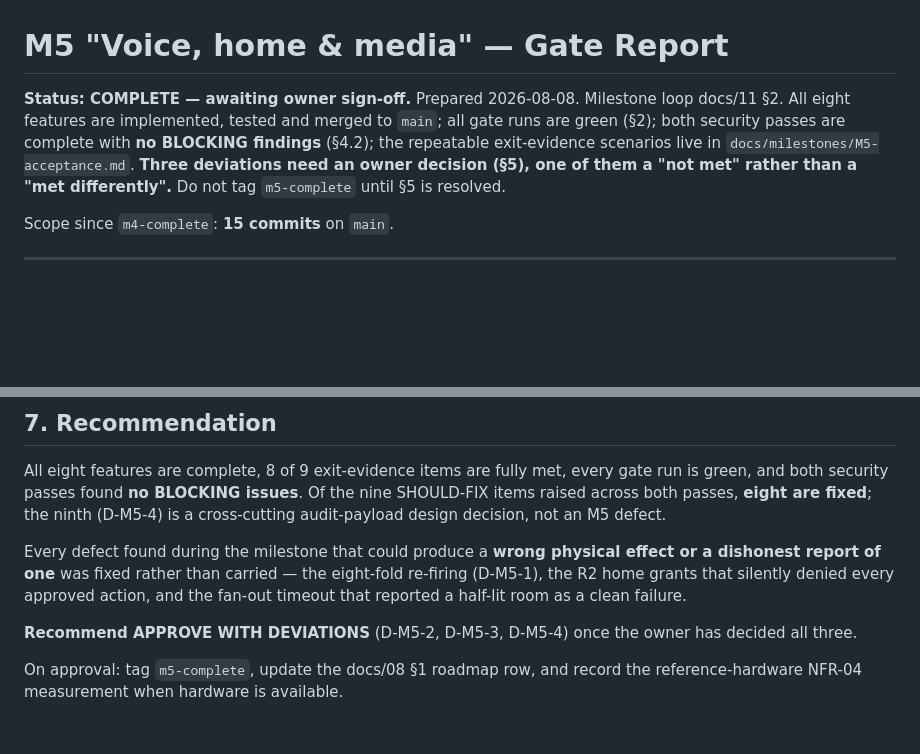
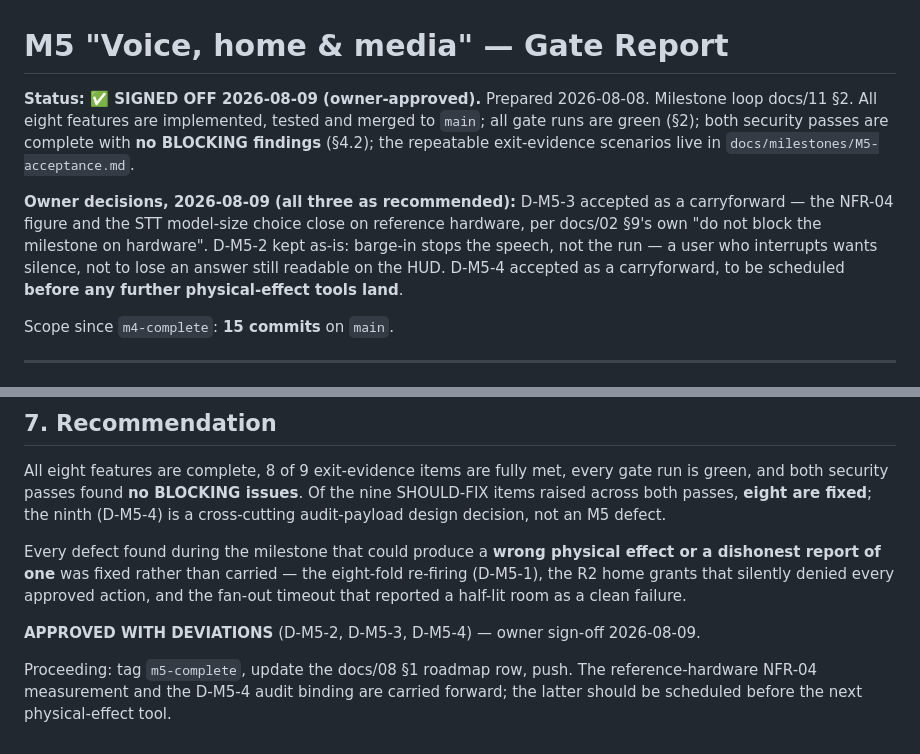
Before and after one commit to BenjaminAronsson/Smart-assistant, a Markdown page: docs/milestones/M5-gate-report.md, 2 parts joined by grey strips. GitHub-like rendering; blank space fills up the shorter version.

```diff
--- a/docs/milestones/M5-gate-report.md
+++ b/docs/milestones/M5-gate-report.md
@@ -1,11 +1,16 @@
 # M5 "Voice, home & media" — Gate Report
 
-**Status: COMPLETE — awaiting owner sign-off.** Prepared 2026-08-08. Milestone loop
+**Status: ✅ SIGNED OFF 2026-08-09 (owner-approved).** Prepared 2026-08-08. Milestone loop
 docs/11 §2. All eight features are implemented, tested and merged to `main`; all gate runs
 are green (§2); both security passes are complete with **no BLOCKING findings** (§4.2);
 the repeatable exit-evidence scenarios live in `docs/milestones/M5-acceptance.md`.
-**Three deviations need an owner decision (§5), one of them a "not met" rather than a
-"met differently".** Do not tag `m5-complete` until §5 is resolved.
+
+**Owner decisions, 2026-08-09 (all three as recommended):** D-M5-3 accepted as a
+carryforward — the NFR-04 figure and the STT model-size choice close on reference
+hardware, per docs/02 §9's own "do not block the milestone on hardware". D-M5-2 kept
+as-is: barge-in stops the speech, not the run — a user who interrupts wants silence, not
+to lose an answer still readable on the HUD. D-M5-4 accepted as a carryforward, to be
+scheduled **before any further physical-effect tools land**.
 
 Scope since `m4-complete`: **15 commits** on `main`.
 
@@ -247,8 +252,8 @@ dishonest report of one** was fixed rather than carried — the eight-fold re-fi
 (D-M5-1), the R2 home grants that silently denied every approved action, and the fan-out
 timeout that reported a half-lit room as a clean failure.
 
-**Recommend APPROVE WITH DEVIATIONS** (D-M5-2, D-M5-3, D-M5-4) once the owner has decided
-all three.
+**APPROVED WITH DEVIATIONS** (D-M5-2, D-M5-3, D-M5-4) — owner sign-off 2026-08-09.
 
-On approval: tag `m5-complete`, update the docs/08 §1 roadmap row, and record the
-reference-hardware NFR-04 measurement when hardware is available.
+Proceeding: tag `m5-complete`, update the docs/08 §1 roadmap row, push. The
+reference-hardware NFR-04 measurement and the D-M5-4 audit binding are carried forward;
+the latter should be scheduled before the next physical-effect tool.
```
Also changed, not shown: docs/08-roadmap.md (+1 -1 lines), docs/milestones/M5-features.md (+13 -8 lines).
